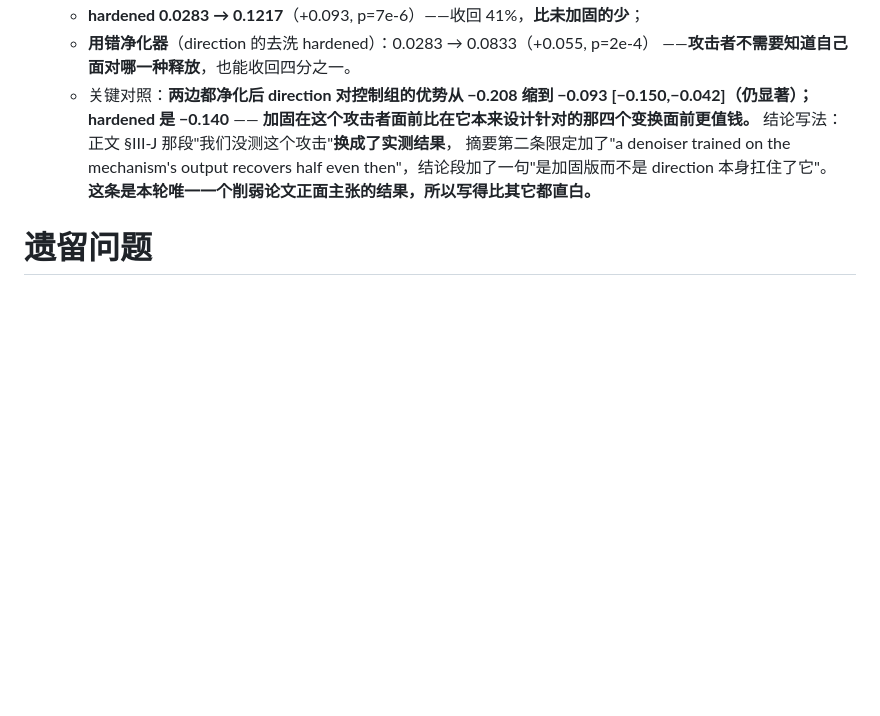
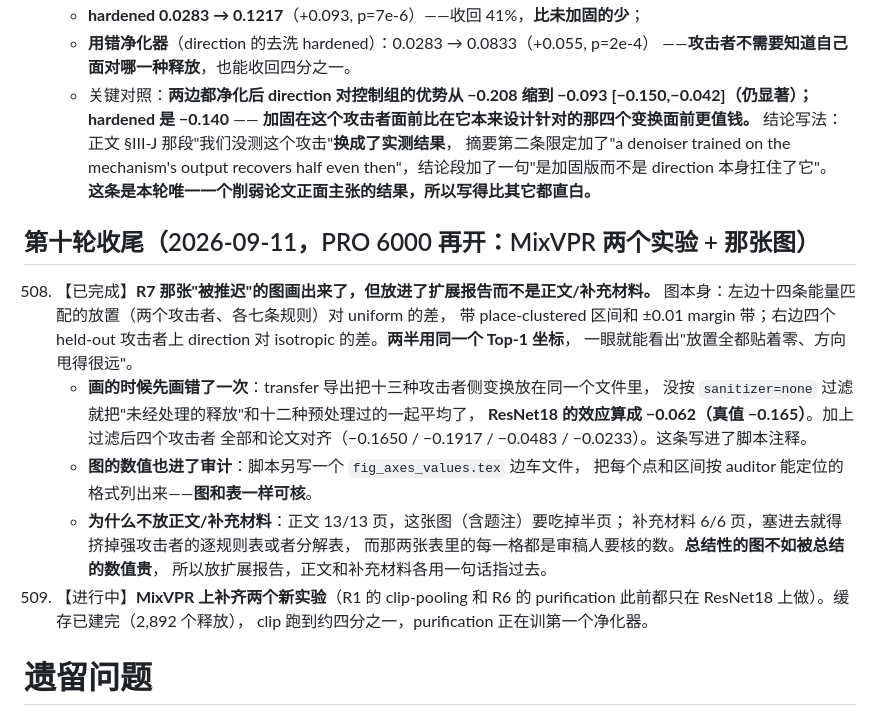
Before and after one commit to mabo1215/PPEDCRF, a Markdown page: docs/progress.md, the part around the change. Drawn GitHub-style; blank space fills up the shorter version.

Commit message:
Record the figure decision and the MixVPR runs in progress
Co-Authored-By: Claude Opus 5 <noreply@anthropic.com>
Claude-Session: https://claude.ai/code/session_017LazFetHFiwy5dzSbbj1rP

```diff
--- a/docs/progress.md
+++ b/docs/progress.md
@@ -810,6 +810,28 @@ E1/E5 的公开数据与独立 unary 验证仍受注册、checkpoint 和远程
      **这条是本轮唯一一个削弱论文正面主张的结果，所以写得比其它都直白。**
 
 
+## 第十轮收尾（2026-09-11，PRO 6000 再开：MixVPR 两个实验 + 那张图）
+
+508. 【已完成】**R7 那张"被推迟"的图画出来了，但放进了扩展报告而不是正文/补充材料。**
+     图本身：左边十四条能量匹配的放置（两个攻击者、各七条规则）对 uniform 的差，
+     带 place-clustered 区间和 ±0.01 margin 带；右边四个 held-out 攻击者上
+     direction 对 isotropic 的差。**两半用同一个 Top-1 坐标**，
+     一眼就能看出"放置全都贴着零、方向甩得很远"。
+     - **画的时候先画错了一次**：transfer 导出把十三种攻击者侧变换放在同一个文件里，
+       没按 `sanitizer=none` 过滤就把"未经处理的释放"和十二种预处理过的一起平均了，
+       **ResNet18 的效应算成 −0.062（真值 −0.165）**。加上过滤后四个攻击者
+       全部和论文对齐（−0.1650 / −0.1917 / −0.0483 / −0.0233）。这条写进了脚本注释。
+     - **图的数值也进了审计**：脚本另写一个 `fig_axes_values.tex` 边车文件，
+       把每个点和区间按 auditor 能定位的格式列出来——**图和表一样可核**。
+     - **为什么不放正文/补充材料**：正文 13/13 页，这张图（含题注）要吃掉半页；
+       补充材料 6/6 页，塞进去就得挤掉强攻击者的逐规则表或者分解表，
+       而那两张表里的每一格都是审稿人要核的数。**总结性的图不如被总结的数值贵**，
+       所以放扩展报告，正文和补充材料各用一句话指过去。
+509. 【进行中】**MixVPR 上补齐两个新实验**（R1 的 clip-pooling 和 R6 的 purification
+     此前都只在 ResNet18 上做）。缓存已建完（2,892 个释放），
+     clip 跑到约四分之一，purification 正在训第一个净化器。
+
+
 # 遗留问题
 
 - **【无需决策，R1 已完成】** 结果已拉回本地并写进论文（`src/exports/clip_pooling/`，
```
